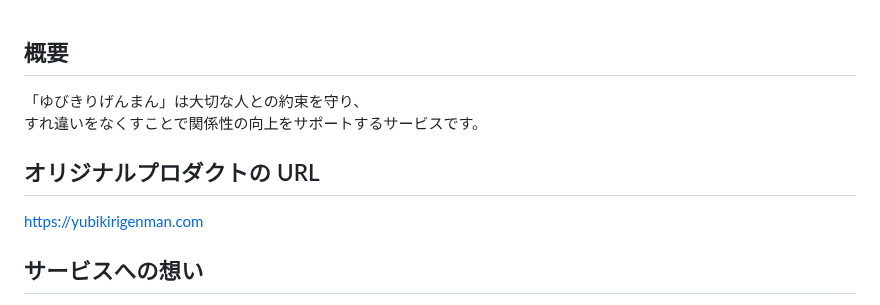
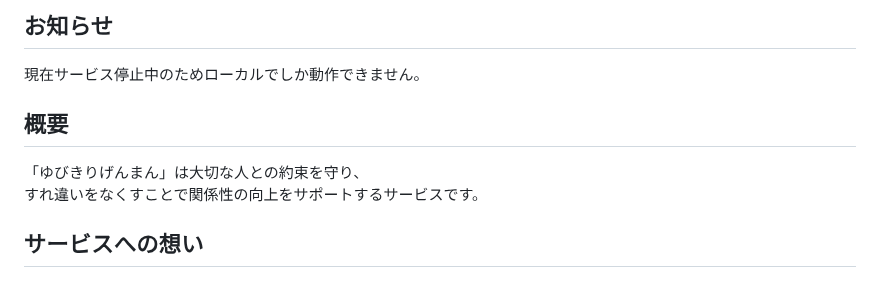
Before and after one commit to compile425/yubikirigennmann, a Markdown page: README.md, the part around the change. Rendered like a GitHub page.

Commit message:
Update README to remove product URL
Removed original product URL from the README.

```diff
--- a/README.md
+++ b/README.md
@@ -1,11 +1,10 @@
+## お知らせ
+現在サービス停止中のためローカルでしか動作できません。
+
 ## 概要
 
 「ゆびきりげんまん」は大切な人との約束を守り、
 すれ違いをなくすことで関係性の向上をサポートするサービスです。
-
-## オリジナルプロダクトの URL
-
-<https://yubikirigenman.com>
 
 ## サービスへの想い
 
```
